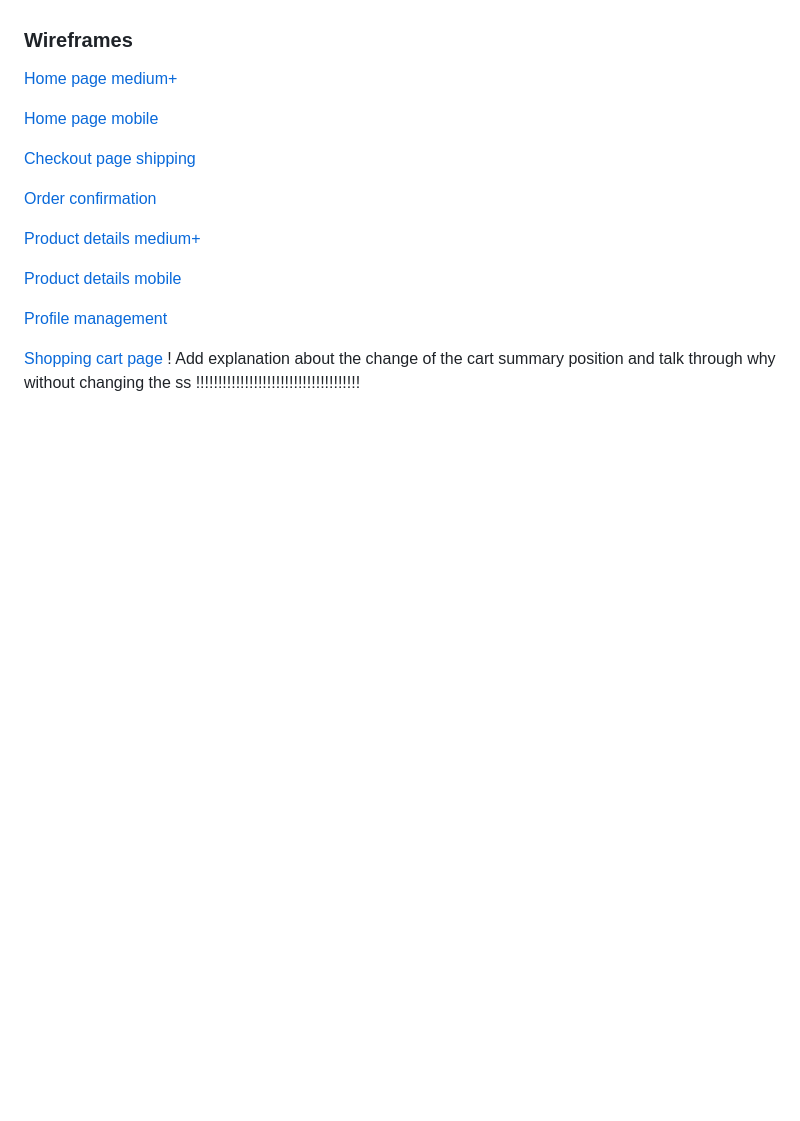
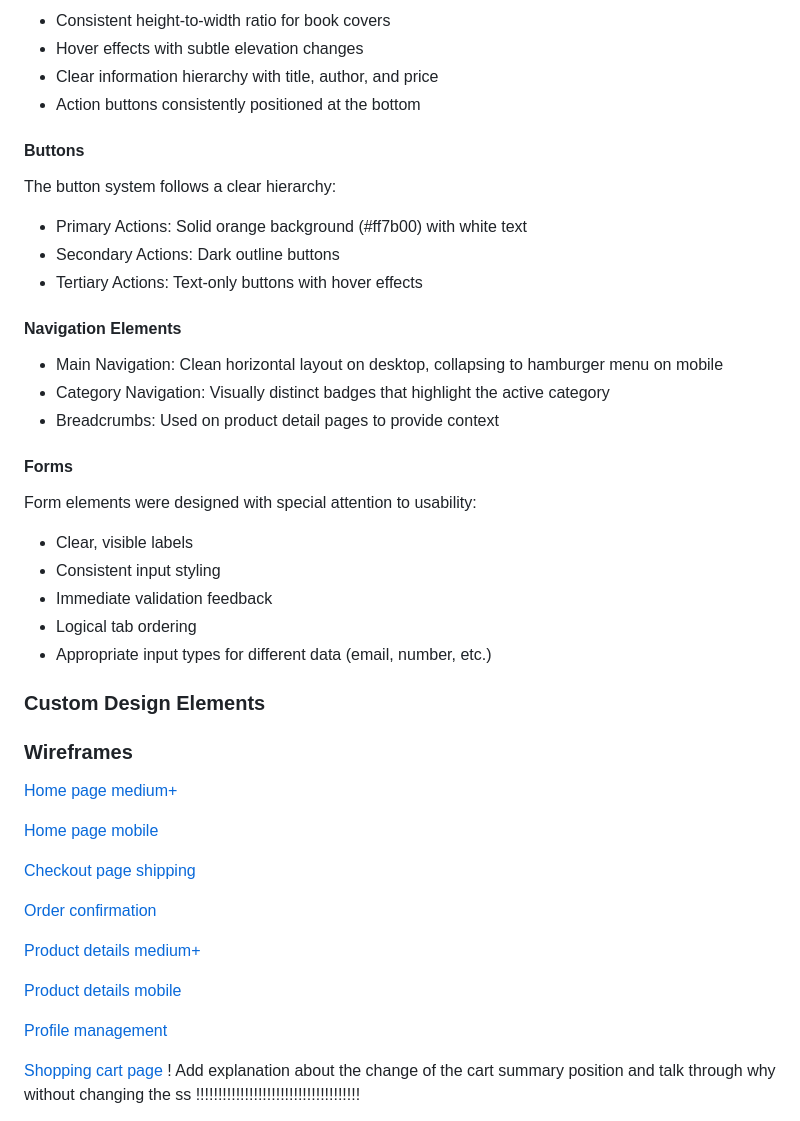
Before and after one commit to onur-CK/BookLand, a Markdown page: README.md, the part around one of its changes. Drawn GitHub-style; blank space fills up the shorter version.

```diff
--- a/README.md
+++ b/README.md
@@ -282,4 +344,32 @@ These enhancements will be prioritized based on user feedback and business goals
 
+- Consistent height-to-width ratio for book covers
+- Hover effects with subtle elevation changes
+- Clear information hierarchy with title, author, and price
+- Action buttons consistently positioned at the bottom
+
+#### Buttons
+The button system follows a clear hierarchy:
+
+- Primary Actions: Solid orange background (#ff7b00) with white text
+- Secondary Actions: Dark outline buttons
+- Tertiary Actions: Text-only buttons with hover effects
+
+#### Navigation Elements
+
+- Main Navigation: Clean horizontal layout on desktop, collapsing to hamburger menu on mobile
+- Category Navigation: Visually distinct badges that highlight the active category
+- Breadcrumbs: Used on product detail pages to provide context
+
+#### Forms
+Form elements were designed with special attention to usability:
+
+- Clear, visible labels
+- Consistent input styling
+- Immediate validation feedback
+- Logical tab ordering
+- Appropriate input types for different data (email, number, etc.)
+
+### Custom Design Elements
 
 
 
```
Also changed, not shown: other parts of README.md (+63 -1 lines).
